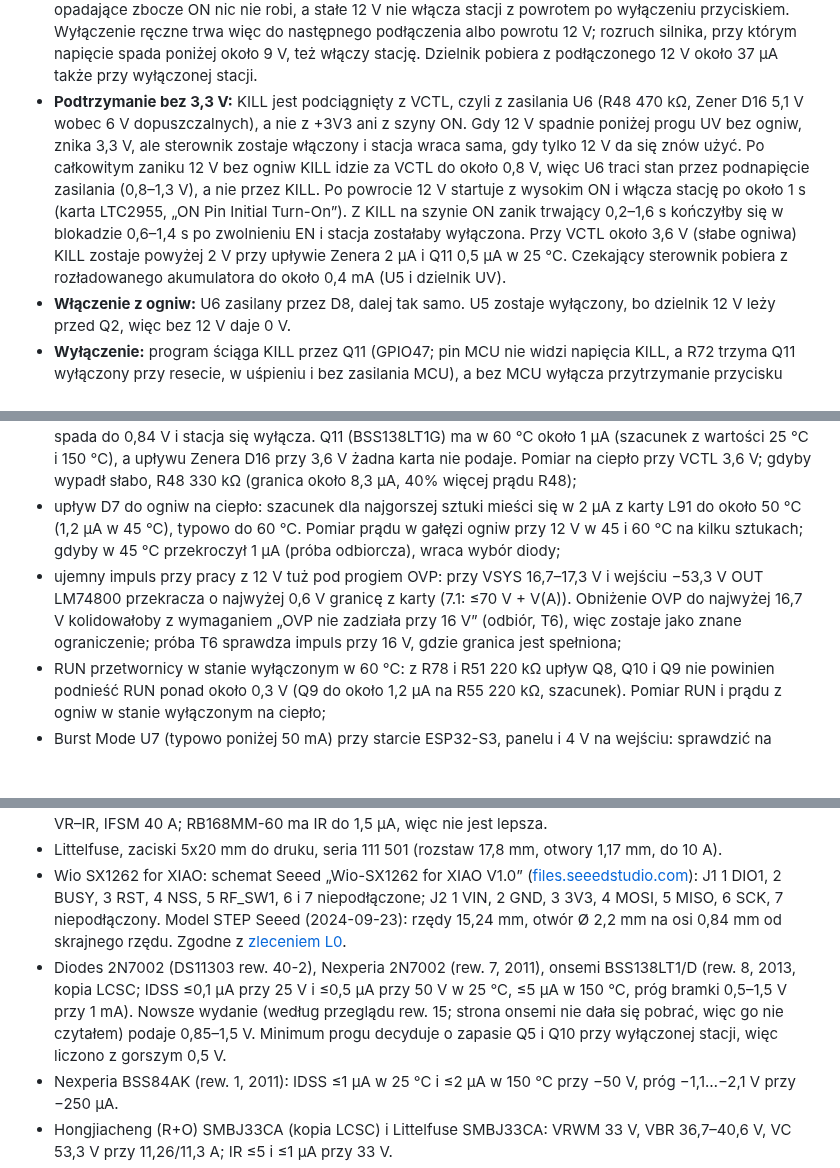
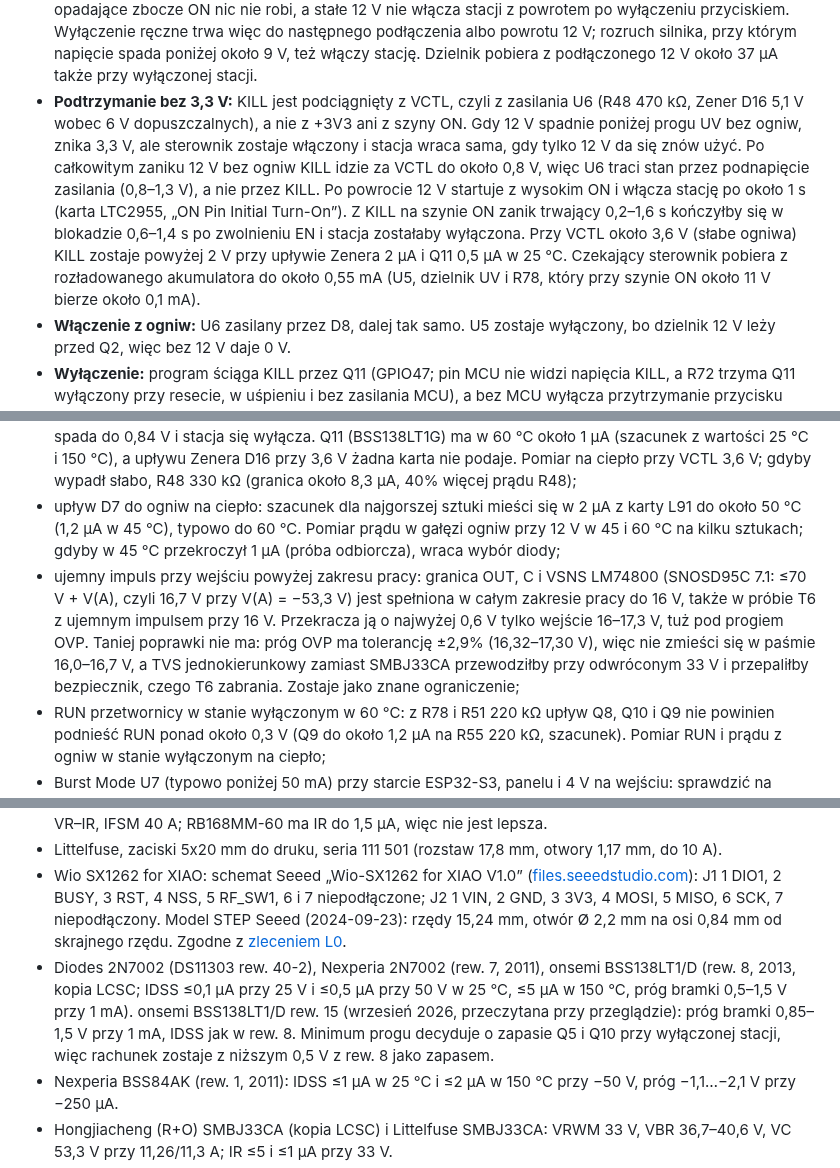
Before and after one commit to tmierzwa/WICI, a Markdown page: hardware/plytka-v2/README.md, 3 parts joined by grey strips. Rendered like a GitHub page; blank space fills up the shorter version.

```diff
--- a/hardware/plytka-v2/README.md
+++ b/hardware/plytka-v2/README.md
@@ -41,7 +41,7 @@ ON ─ Q5 ─ Q4: dzielnik 12 V (EN/UVLO U5 i ADC)    ON ─ Q10 ─ Q9: RUN prz
 
 - **Włączenie z samego 12 V (bez ogniw):** wspólny dren Q2/Q3 dostaje napięcie przez diodę podłożową Q2 także przy wyłączonym U5 (karta LM7480-Q1, 9.4). Z niego przez R46 i D9 zasilany jest sterownik U6. Naciśnięcie przycisku (J3) daje szynę ON. ON podłącza przez Q4 dzielnik 12 V do EN/UVLO U5, a przy V12 ≥11,9 V (najwyżej 12,3 V) U5 włącza Q3 i zasila VSYS. Równolegle ON przez Q10 i Q9 podaje VSYS na RUN przetwornicy.
 - **Samoczynne włączenie z 12 V:** stacja ma być włączona zawsze, kiedy to możliwe (decyzja 4). Dzielnik R70/R71 (280 kΩ / 30,1 kΩ, 0,1%) podaje 12 V przez diodę D13 (BAS116H) na wejście ON sterownika. Zbocze narastające przy około 8,2–9,6 V włącza stację jak przycisk. To szacunek: próg ON 0,76–0,84 V (karta) × 10,28–10,32 (R70/R71 0,1%) daje 7,81–8,67 V, a do tego dochodzi spadek D13 przy około 27 µA, którego karta BAS116H nie podaje. Przyjęto 0,4–0,9 V: górna granica to ≤0,9 V przy 1 mA z karty, mniej przy 27 µA i więcej na zimno do −20 °C; dolna z wykresu na gorąco z zapasem. Próba odbiorcza wymaga zbocza nie poniżej 8,0 V i najpóźniej przy 9,8 V. Przy odwróconym 12 V D13 blokuje, więc ON zostaje na około 0 V (upływ ≤80 nA), a nie na granicy −0,3 V z karty LTC2955. Próg leży poniżej napięcia każdego działającego źródła, więc każde podłączenie i każdy powrót 12 V po zaniku włącza stację, także akumulator 12,6 V w spoczynku i napięcie narastające powoli z panelu. Próg może leżeć poniżej progu włączenia UV: sterownik zostaje włączony i czeka, a U5 załącza 12 V, gdy napięcie dojdzie do około 11,9 V. W obudowie TSOT-23 opadające zbocze ON nic nie robi, a stałe 12 V nie włącza stacji z powrotem po wyłączeniu przyciskiem. Wyłączenie ręczne trwa więc do następnego podłączenia albo powrotu 12 V; rozruch silnika, przy którym napięcie spada poniżej około 9 V, też włączy stację. Dzielnik pobiera z podłączonego 12 V około 37 µA także przy wyłączonej stacji.
-- **Podtrzymanie bez 3,3 V:** KILL jest podciągnięty z VCTL, czyli z zasilania U6 (R48 470 kΩ, Zener D16 5,1 V wobec 6 V dopuszczalnych), a nie z +3V3 ani z szyny ON. Gdy 12 V spadnie poniżej progu UV bez ogniw, znika 3,3 V, ale sterownik zostaje włączony i stacja wraca sama, gdy tylko 12 V da się znów użyć. Po całkowitym zaniku 12 V bez ogniw KILL idzie za VCTL do około 0,8 V, więc U6 traci stan przez podnapięcie zasilania (0,8–1,3 V), a nie przez KILL. Po powrocie 12 V startuje z wysokim ON i włącza stację po około 1 s (karta LTC2955, „ON Pin Initial Turn-On”). Z KILL na szynie ON zanik trwający 0,2–1,6 s kończyłby się w blokadzie 0,6–1,4 s po zwolnieniu EN i stacja zostałaby wyłączona. Przy VCTL około 3,6 V (słabe ogniwa) KILL zostaje powyżej 2 V przy upływie Zenera 2 µA i Q11 0,5 µA w 25 °C. Czekający sterownik pobiera z rozładowanego akumulatora do około 0,4 mA (U5 i dzielnik UV).
+- **Podtrzymanie bez 3,3 V:** KILL jest podciągnięty z VCTL, czyli z zasilania U6 (R48 470 kΩ, Zener D16 5,1 V wobec 6 V dopuszczalnych), a nie z +3V3 ani z szyny ON. Gdy 12 V spadnie poniżej progu UV bez ogniw, znika 3,3 V, ale sterownik zostaje włączony i stacja wraca sama, gdy tylko 12 V da się znów użyć. Po całkowitym zaniku 12 V bez ogniw KILL idzie za VCTL do około 0,8 V, więc U6 traci stan przez podnapięcie zasilania (0,8–1,3 V), a nie przez KILL. Po powrocie 12 V startuje z wysokim ON i włącza stację po około 1 s (karta LTC2955, „ON Pin Initial Turn-On”). Z KILL na szynie ON zanik trwający 0,2–1,6 s kończyłby się w blokadzie 0,6–1,4 s po zwolnieniu EN i stacja zostałaby wyłączona. Przy VCTL około 3,6 V (słabe ogniwa) KILL zostaje powyżej 2 V przy upływie Zenera 2 µA i Q11 0,5 µA w 25 °C. Czekający sterownik pobiera z rozładowanego akumulatora do około 0,55 mA (U5, dzielnik UV i R78, który przy szynie ON około 11 V bierze około 0,1 mA).
 - **Włączenie z ogniw:** U6 zasilany przez D8, dalej tak samo. U5 zostaje wyłączony, bo dzielnik 12 V leży przed Q2, więc bez 12 V daje 0 V.
 - **Wyłączenie:** program ściąga KILL przez Q11 (GPIO47; pin MCU nie widzi napięcia KILL, a R72 trzyma Q11 wyłączony przy resecie, w uśpieniu i bez zasilania MCU), a bez MCU wyłącza przytrzymanie przycisku przez 5–19 s (C37 2,2 µF, nominalnie około 11,5 s). Szyna ON znika, Q4 odłącza dzielnik (U5 w wyłączeniu 2,87 µA), a Q9 zdejmuje RUN.
 - **Stan wyłączony z ogniw:** LTC2955 1,2/3 µA, LTC3115-1 3/10 µA, LM74800 przez diodę podłożową Q3 2,9/5 µA i upływy kluczy. To ten sam bilans co w [projekcie zasilania](../r02/zasilanie.md#bilans-prądu-w-stanie-wyłączonym), około 7/19 µA, plus upływ C50 i podciągnięcie KILL z VCTL (R48, około 3–6 µA przy świeżych ogniwach, zależnie od kolana D16). Z 12 V przy wyłączonej stacji dochodzą dzielnik ON (około 37 µA) i R48 (około 15 µA).
@@ -148,7 +148,7 @@ Otwarte w schemacie:
 - zasilanie +3V3 od tyłu w stanie czekania bez 3,3 V: dzielnik 12 V zostaje podłączony (Q4), więc węzeł V_12_DIV (0,0625 × V12) przez D6 i przez R76 i diody ochronne GPIO5 podnosi martwą szynę 3,3 V. Przy 10–11,9 V to około 0,5 V. Przy 24–33 V bez ogniw (OVP) to około 1,3–1,8 V, a wtedy reset przy późniejszym włożeniu ogniw może nie być czysty. Pomiar +3V3 w obu stanach i 10 startów po włożeniu ogniw w stanie 24 V; gdyby zawiodły, pomiar 12 V dostaje osobny dzielnik z kluczem DIV_EN, jak ogniwa;
 - KILL przy słabych ogniwach i w 60 °C: przy łącznym upływie około 5,8 µA (R48 470 kΩ, VCTL 3,6 V) KILL spada do 0,84 V i stacja się wyłącza. Q11 (BSS138LT1G) ma w 60 °C około 1 µA (szacunek z wartości 25 °C i 150 °C), a upływu Zenera D16 przy 3,6 V żadna karta nie podaje. Pomiar na ciepło przy VCTL 3,6 V; gdyby wypadł słabo, R48 330 kΩ (granica około 8,3 µA, 40% więcej prądu R48);
 - upływ D7 do ogniw na ciepło: szacunek dla najgorszej sztuki mieści się w 2 µA z karty L91 do około 50 °C (1,2 µA w 45 °C), typowo do 60 °C. Pomiar prądu w gałęzi ogniw przy 12 V w 45 i 60 °C na kilku sztukach; gdyby w 45 °C przekroczył 1 µA (próba odbiorcza), wraca wybór diody;
-- ujemny impuls przy pracy z 12 V tuż pod progiem OVP: przy VSYS 16,7–17,3 V i wejściu −53,3 V OUT LM74800 przekracza o najwyżej 0,6 V granicę z karty (7.1: ≤70 V + V(A)). Obniżenie OVP do najwyżej 16,7 V kolidowałoby z wymaganiem „OVP nie zadziała przy 16 V” (odbiór, T6), więc zostaje jako znane ograniczenie; próba T6 sprawdza impuls przy 16 V, gdzie granica jest spełniona;
+- ujemny impuls przy wejściu powyżej zakresu pracy: granica OUT, C i VSNS LM74800 (SNOSD95C 7.1: ≤70 V + V(A), czyli 16,7 V przy V(A) = −53,3 V) jest spełniona w całym zakresie pracy do 16 V, także w próbie T6 z ujemnym impulsem przy 16 V. Przekracza ją o najwyżej 0,6 V tylko wejście 16–17,3 V, tuż pod progiem OVP. Taniej poprawki nie ma: próg OVP ma tolerancję ±2,9% (16,32–17,30 V), więc nie zmieści się w paśmie 16,0–16,7 V, a TVS jednokierunkowy zamiast SMBJ33CA przewodziłby przy odwróconym 33 V i przepaliłby bezpiecznik, czego T6 zabrania. Zostaje jako znane ograniczenie;
 - RUN przetwornicy w stanie wyłączonym w 60 °C: z R78 i R51 220 kΩ upływ Q8, Q10 i Q9 nie powinien podnieść RUN ponad około 0,3 V (Q9 do około 1,2 µA na R55 220 kΩ, szacunek). Pomiar RUN i prądu z ogniw w stanie wyłączonym na ciepło;
 - Burst Mode U7 (typowo poniżej 50 mA) przy starcie ESP32-S3, panelu i 4 V na wejściu: sprawdzić na płytce testowej razem z progiem nadzorcy FRAM 2,7 V.
 
@@ -170,7 +170,7 @@ Poza schematem:
 - ROHM RB168MM-40 (2022, rew. 003): VF ≤0,65 V przy 1 A, IR ≤0,55 µA przy 40 V (25 °C), wykresy VF–IF i VR–IR, IFSM 40 A; RB168MM-60 ma IR do 1,5 µA, więc nie jest lepsza.
 - Littelfuse, zaciski 5x20 mm do druku, seria 111 501 (rozstaw 17,8 mm, otwory 1,17 mm, do 10 A).
 - Wio SX1262 for XIAO: schemat Seeed „Wio-SX1262 for XIAO V1.0” ([files.seeedstudio.com](https://files.seeedstudio.com/products/SenseCAP/Wio_SX1262/Schematic_Diagram_Wio-SX1262_for_XIAO.pdf)): J1 1 DIO1, 2 BUSY, 3 RST, 4 NSS, 5 RF_SW1, 6 i 7 niepodłączone; J2 1 VIN, 2 GND, 3 3V3, 4 MOSI, 5 MISO, 6 SCK, 7 niepodłączony. Model STEP Seeed (2024-09-23): rzędy 15,24 mm, otwór Ø 2,2 mm na osi 0,84 mm od skrajnego rzędu. Zgodne z [zleceniem L0](../l0-diagnostic/ZLECENIE.md#połączenia-wio).
-- Diodes 2N7002 (DS11303 rew. 40-2), Nexperia 2N7002 (rew. 7, 2011), onsemi BSS138LT1/D (rew. 8, 2013, kopia LCSC; IDSS ≤0,1 µA przy 25 V i ≤0,5 µA przy 50 V w 25 °C, ≤5 µA w 150 °C, próg bramki 0,5–1,5 V przy 1 mA). Nowsze wydanie (według przeglądu rew. 15; strona onsemi nie dała się pobrać, więc go nie czytałem) podaje 0,85–1,5 V. Minimum progu decyduje o zapasie Q5 i Q10 przy wyłączonej stacji, więc liczono z gorszym 0,5 V.
+- Diodes 2N7002 (DS11303 rew. 40-2), Nexperia 2N7002 (rew. 7, 2011), onsemi BSS138LT1/D (rew. 8, 2013, kopia LCSC; IDSS ≤0,1 µA przy 25 V i ≤0,5 µA przy 50 V w 25 °C, ≤5 µA w 150 °C, próg bramki 0,5–1,5 V przy 1 mA). onsemi BSS138LT1/D rew. 15 (wrzesień 2026, przeczytana przy przeglądzie): próg bramki 0,85–1,5 V przy 1 mA, IDSS jak w rew. 8. Minimum progu decyduje o zapasie Q5 i Q10 przy wyłączonej stacji, więc rachunek zostaje z niższym 0,5 V z rew. 8 jako zapasem.
 - Nexperia BSS84AK (rew. 1, 2011): IDSS ≤1 µA w 25 °C i ≤2 µA w 150 °C przy −50 V, próg −1,1…−2,1 V przy −250 µA.
 - Hongjiacheng (R+O) SMBJ33CA (kopia LCSC) i Littelfuse SMBJ33CA: VRWM 33 V, VBR 36,7–40,6 V, VC 53,3 V przy 11,26/11,3 A; IR ≤5 i ≤1 µA przy 33 V.
 - Nexperia BAV199 (wydanie 1 września 2020, kopia LCSC): piny, VR 75 V ciągle, VRRM 85 V, IR ≤5/80 nA (25/150 °C), VF ≤0,9 V przy 1 mA; BAS116H (rew. 3, 2011): rys. 1 VF–IF, rys. 3 IR–T. onsemi BAT54H: rys. 2 VF przy 0,1 mA.
```
Also changed, not shown: other parts of hardware/plytka-v2/README.md (+1 -1 lines), docs/spec/elektronika.md (+1 -1 lines), docs/spec/odbior.md (+1 -1 lines).
